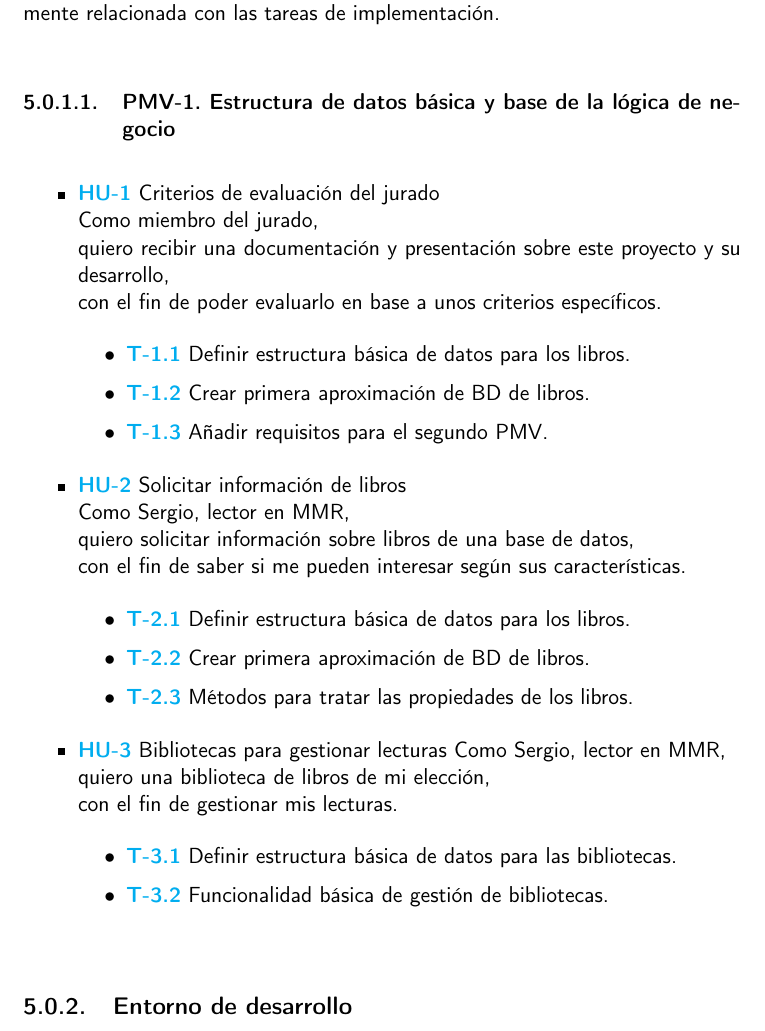
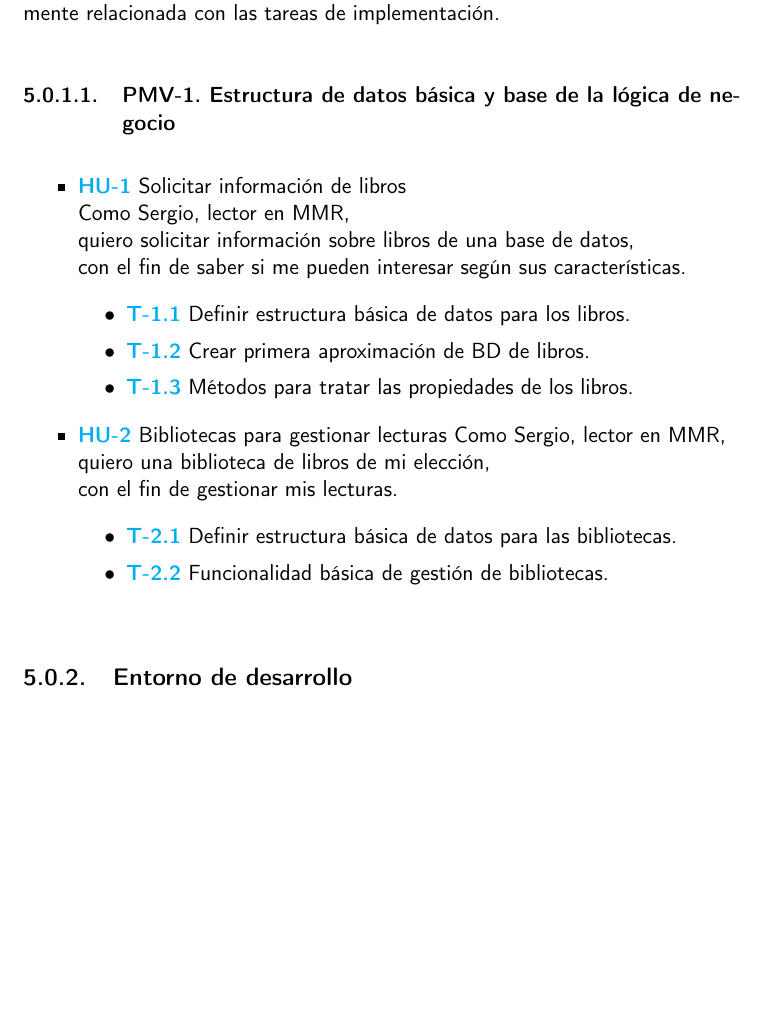
Before and after one commit to Anglepi/My-Many-Reads, a LaTeX book (docs/tex/proyecto.tex, which reads docs/tex/secciones/05_implementacion.tex): part of page 44 of 53, cut so that both start at the same text, the shorter picture padded with empty space. Compiled offline with pdfLaTeX.

Commit message:
#42 CRA remove secret story

```diff
--- a/docs/tex/secciones/05_implementacion.tex
+++ b/docs/tex/secciones/05_implementacion.tex
@@ -15,31 +15,22 @@ Así mismo cabe mencionar que el primer \textit{milestone} del proyecto se exclu
 \subsubsection{PMV-1. Estructura de datos básica y base de la lógica de negocio}
 
 \begin{itemize}
-    \item \href{https://github.com/Anglepi/My-Many-Reads/issues/7}{\textbf{HU-1}} Criterios de evaluación del jurado \\
-    Como miembro del jurado, \\
-    quiero recibir una documentación y presentación sobre este proyecto y su desarrollo, \\
-    con el fin de poder evaluarlo en base a unos criterios específicos.
-    \begin{itemize}
-        \item \href{https://github.com/Anglepi/My-Many-Reads/issues/15}{\textbf{T-1.1}} Definir estructura básica de datos para los libros.
-        \item \href{https://github.com/Anglepi/My-Many-Reads/issues/36}{\textbf{T-1.2}} Crear primera aproximación de BD de libros.
-        \item \href{https://github.com/Anglepi/My-Many-Reads/issues/37}{\textbf{T-1.3}} Añadir requisitos para el segundo PMV.
-    \end{itemize}
-    \item \href{https://github.com/Anglepi/My-Many-Reads/issues/29}{\textbf{HU-2}} Solicitar información de libros \\
+    \item \href{https://github.com/Anglepi/My-Many-Reads/issues/29}{\textbf{HU-1}} Solicitar información de libros \\
     Como Sergio, lector en MMR, \\
     quiero solicitar información sobre libros de una base de datos, \\
     con el fin de saber si me pueden interesar según sus características.
     \begin{itemize}
-        \item \href{https://github.com/Anglepi/My-Many-Reads/issues/31}{\textbf{T-2.1}} Definir estructura básica de datos para los libros.
-        \item \href{https://github.com/Anglepi/My-Many-Reads/issues/32}{\textbf{T-2.2}} Crear primera aproximación de BD de libros.
-        \item \href{https://github.com/Anglepi/My-Many-Reads/issues/33}{\textbf{T-2.3}} Métodos para tratar las propiedades de los libros.
+        \item \href{https://github.com/Anglepi/My-Many-Reads/issues/31}{\textbf{T-1.1}} Definir estructura básica de datos para los libros.
+        \item \href{https://github.com/Anglepi/My-Many-Reads/issues/32}{\textbf{T-1.2}} Crear primera aproximación de BD de libros.
+        \item \href{https://github.com/Anglepi/My-Many-Reads/issues/33}{\textbf{T-1.3}} Métodos para tratar las propiedades de los libros.
     \end{itemize}
-    \item \href{https://github.com/Anglepi/My-Many-Reads/issues/30}{\textbf{HU-3}} Bibliotecas para gestionar lecturas
+    \item \href{https://github.com/Anglepi/My-Many-Reads/issues/30}{\textbf{HU-2}} Bibliotecas para gestionar lecturas
     Como Sergio, lector en MMR, \\
     quiero una biblioteca de libros de mi elección, \\
     con el fin de gestionar mis lecturas.
     \begin{itemize}
-        \item \href{https://github.com/Anglepi/My-Many-Reads/issues/34}{\textbf{T-3.1}} Definir estructura básica de datos para las bibliotecas.
-        \item \href{https://github.com/Anglepi/My-Many-Reads/issues/35}{\textbf{T-3.2}} Funcionalidad básica de gestión de bibliotecas.
+        \item \href{https://github.com/Anglepi/My-Many-Reads/issues/34}{\textbf{T-2.1}} Definir estructura básica de datos para las bibliotecas.
+        \item \href{https://github.com/Anglepi/My-Many-Reads/issues/35}{\textbf{T-2.2}} Funcionalidad básica de gestión de bibliotecas.
     \end{itemize}
 \end{itemize}
 
```
